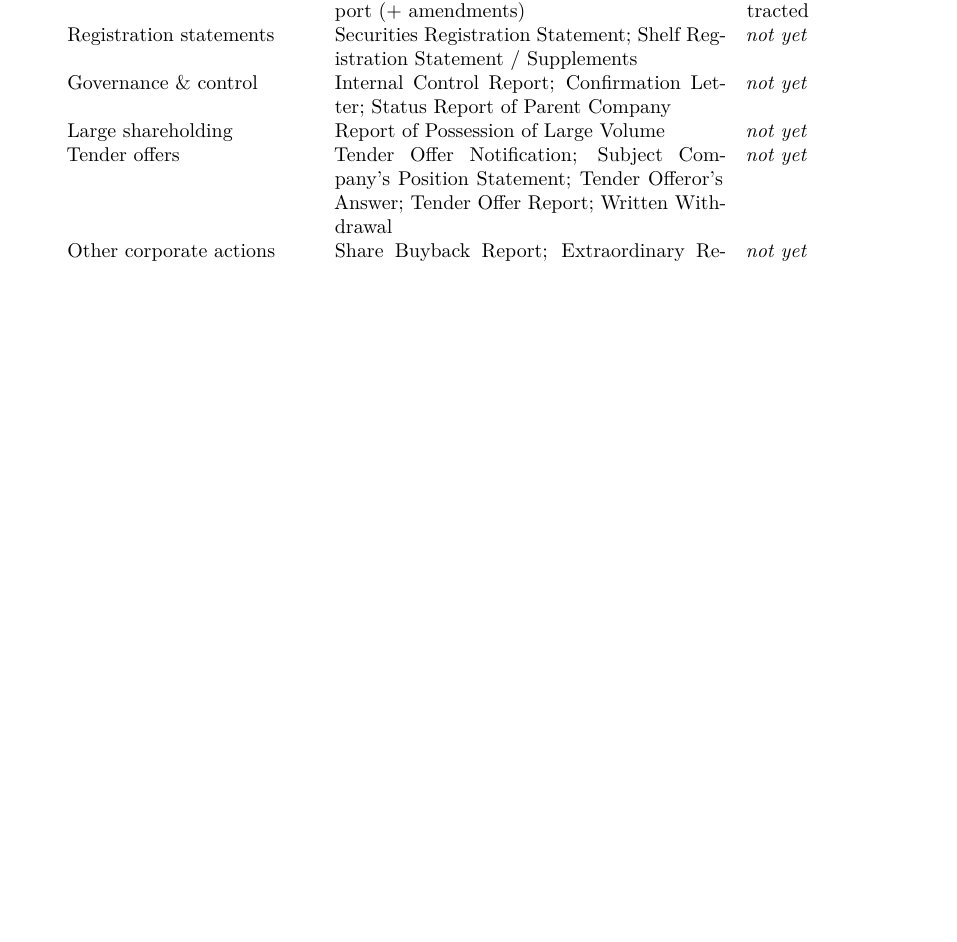
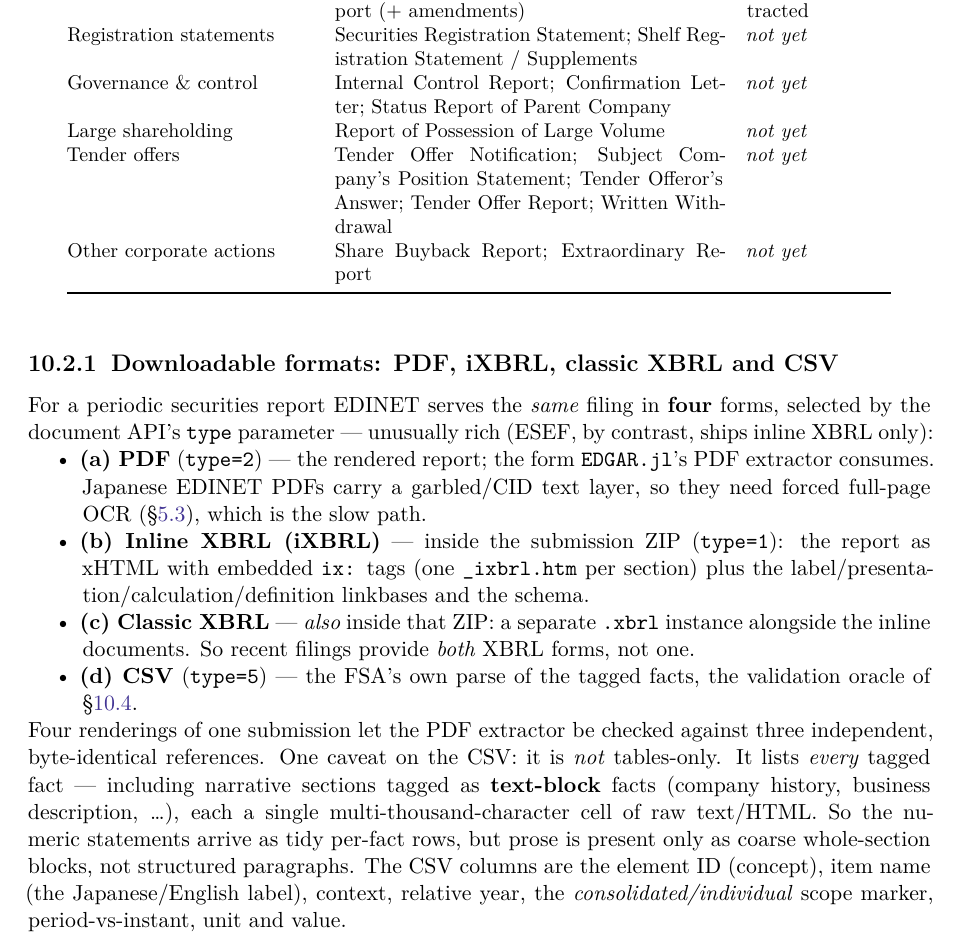
Before and after one commit to Trumpingtons/EDGAR.jl, a LaTeX thesis (docs/manual/EDGAR.tex): part of page 69 of 84 before the commit and part of page 69 of 85 after it, cut so that both start at the same text, the shorter picture padded with empty space. Compiled offline with XeLaTeX; a missing font is replaced by an installed copy or a similar font.

Commit message:
docs(manual): EDINET serves four formats (PDF, iXBRL, classic XBRL, CSV)
Add an "Downloadable formats" subsection to the EDINET chapter: a periodic
securities report is available in four forms via the document API type
parameter — (a) PDF (type=2, the OCR-path input), (b) inline XBRL and
(c) a classic .xbrl instance (both inside the type=1 submission ZIP, with
linkbases), and (d) CSV (type=5, the FSA's own parse / oracle). Unusually
rich vs ESEF (inline-XBRL only) — four renderings of one submission.

Also note the CSV is not tables-only: it lists every tagged fact including
narrative sections as text-block facts (whole-section raw text/HTML cells),
so numeric statements are tidy per-fact rows but prose is coarse blocks. Add
the missing sec:pdf-pipeline label so the new cross-reference resolves.

Co-Authored-By: Claude Opus 4.8 <noreply@anthropic.com>

```diff
--- a/docs/manual/EDGAR.tex
+++ b/docs/manual/EDGAR.tex
@@ -3451,6 +3451,30 @@ Other corporate actions & Share Buyback Report; Extraordinary Report & \emph{not
 \bottomrule
 \end{tabular}
 \end{table}
+
+\subsection{Downloadable formats: PDF, iXBRL, classic XBRL and CSV}\label{sec:edinet-formats}
+For a periodic securities report EDINET serves the \emph{same} filing in \textbf{four} forms, selected by the
+document API's \texttt{type} parameter --- unusually rich (ESEF, by contrast, ships inline XBRL only):
+\begin{itemize}[nosep]
+  \item \textbf{(a) PDF} (\texttt{type=2}) --- the rendered report; the form \texttt{EDGAR.jl}'s PDF
+    extractor consumes. Japanese EDINET PDFs carry a garbled/CID text layer, so they need forced full-page
+    OCR (\S\ref{sec:pdf-pipeline}), which is the slow path.
+  \item \textbf{(b) Inline XBRL (iXBRL)} --- inside the submission ZIP (\texttt{type=1}): the report as
+    xHTML with embedded \texttt{ix:} tags (one \texttt{\_ixbrl.htm} per section) plus the
+    label/presentation/calculation/definition linkbases and the schema.
+  \item \textbf{(c) Classic XBRL} --- \emph{also} inside that ZIP: a separate \texttt{.xbrl} instance
+    alongside the inline documents. So recent filings provide \emph{both} XBRL forms, not one.
+  \item \textbf{(d) CSV} (\texttt{type=5}) --- the FSA's own parse of the tagged facts, the validation
+    oracle of \S\ref{sec:edinet-oracle}.
+\end{itemize}
+
+\noindent Four renderings of one submission let the PDF extractor be checked against three independent,
+byte-identical references. One caveat on the CSV: it is \emph{not} tables-only. It lists \emph{every} tagged
+fact --- including narrative sections tagged as \textbf{text-block} facts (company history, business
+description, \ldots), each a single multi-thousand-character cell of raw text/HTML. So the numeric statements
+arrive as tidy per-fact rows, but prose is present only as coarse whole-section blocks, not structured
+paragraphs. The CSV columns are the element ID (concept), item name (the Japanese/English label), context,
+relative year, the \emph{consolidated/individual} scope marker, period-vs-instant, unit and value.
 
 \subsection{Periodic securities reports}
 The annual securities report (\emph{y\=uka sh\=oken h\=okokusho}, doc-type code \texttt{120}), the quarterly
```
Also changed, not shown: docs/manual/EDGAR.tex (2 more changed lines).
